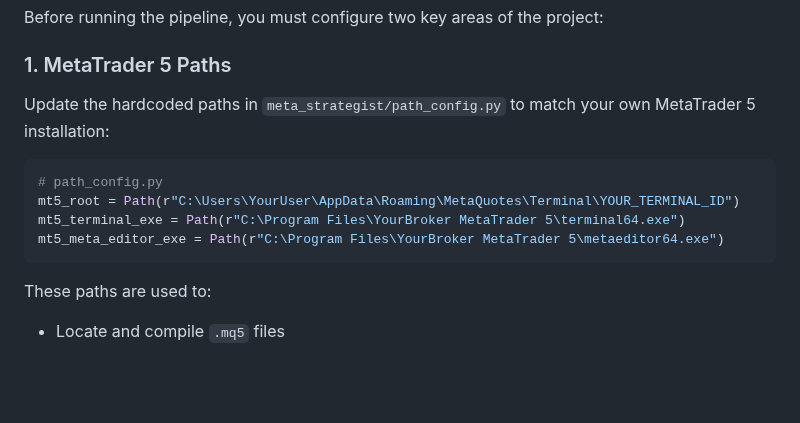
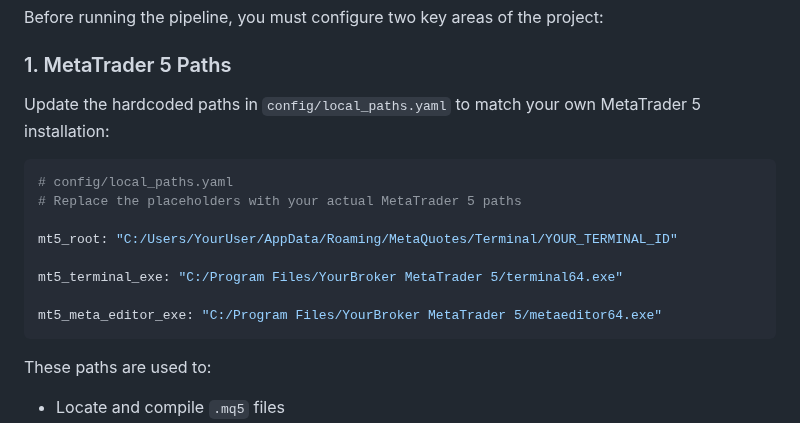
Before and after one commit to xMattC/mt5-strategy-factory, a Markdown page: README.md, the part around the change. Drawn GitHub-style; blank space fills up the shorter version.

````diff
--- a/README.md
+++ b/README.md
@@ -66,15 +66,18 @@ Before running the pipeline, you must configure two key areas of the project:
 
 ### 1. MetaTrader 5 Paths
 
-Update the hardcoded paths in `meta_strategist/path_config.py` to match your own MetaTrader 5 installation:
+Update the hardcoded paths in `config/local_paths.yaml` to match your own MetaTrader 5 installation:
 
-```python
-# path_config.py
-mt5_root = Path(r"C:\Users\YourUser\AppData\Roaming\MetaQuotes\Terminal\YOUR_TERMINAL_ID")
-mt5_terminal_exe = Path(r"C:\Program Files\YourBroker MetaTrader 5\terminal64.exe")
-mt5_meta_editor_exe = Path(r"C:\Program Files\YourBroker MetaTrader 5\metaeditor64.exe")
+```yaml
+# config/local_paths.yaml
+# Replace the placeholders with your actual MetaTrader 5 paths
+
+mt5_root: "C:/Users/YourUser/AppData/Roaming/MetaQuotes/Terminal/YOUR_TERMINAL_ID"
+
+mt5_terminal_exe: "C:/Program Files/YourBroker MetaTrader 5/terminal64.exe"
+
+mt5_meta_editor_exe: "C:/Program Files/YourBroker MetaTrader 5/metaeditor64.exe"
 ```
-
 These paths are used to:
 - Locate and compile `.mq5` files
 - Run the MT5 Strategy Tester via command-line
````
